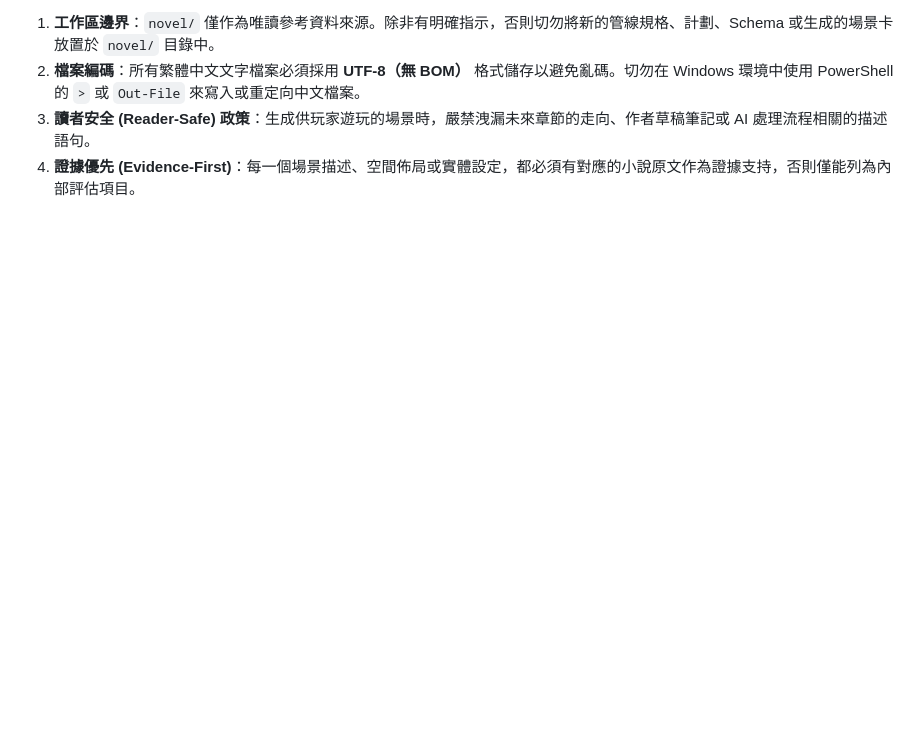
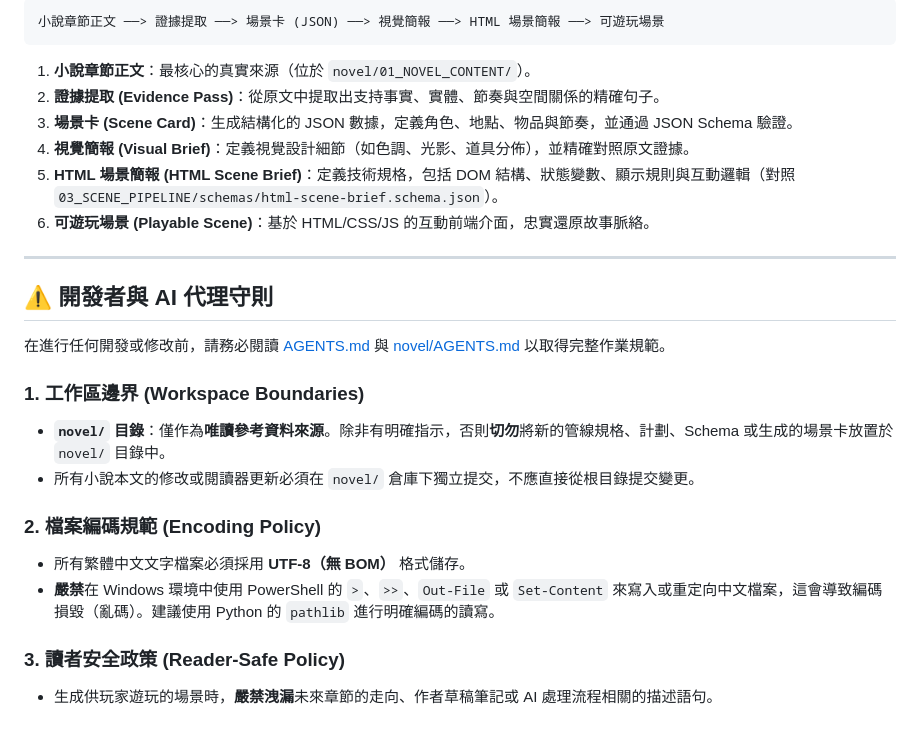
Before and after one commit to skydreamer0/novelverse, a Markdown page: README.md, the part around one of its changes. Drawn GitHub-style; blank space fills up the shorter version.

````diff
--- a/README.md
+++ b/README.md
@@ -78,5 +88,28 @@ git submodule update --init --recursive
 
-1. **工作區邊界**：`novel/` 僅作為唯讀參考資料來源。除非有明確指示，否則切勿將新的管線規格、計劃、Schema 或生成的場景卡放置於 `novel/` 目錄中。
-2. **檔案編碼**：所有繁體中文文字檔案必須採用 **UTF-8（無 BOM）** 格式儲存以避免亂碼。切勿在 Windows 環境中使用 PowerShell 的 `>` 或 `Out-File` 來寫入或重定向中文檔案。
-3. **讀者安全 (Reader-Safe) 政策**：生成供玩家遊玩的場景時，嚴禁洩漏未來章節的走向、作者草稿筆記或 AI 處理流程相關的描述語句。
-4. **證據優先 (Evidence-First)**：每一個場景描述、空間佈局或實體設定，都必須有對應的小說原文作為證據支持，否則僅能列為內部評估項目。
+```text
+小說章節正文 ──> 證據提取 ──> 場景卡 (JSON) ──> 視覺簡報 ──> HTML 場景簡報 ──> 可遊玩場景
+```
+
+1. **小說章節正文**：最核心的真實來源（位於 `novel/01_NOVEL_CONTENT/`）。
+2. **證據提取 (Evidence Pass)**：從原文中提取出支持事實、實體、節奏與空間關係的精確句子。
+3. **場景卡 (Scene Card)**：生成結構化的 JSON 數據，定義角色、地點、物品與節奏，並通過 JSON Schema 驗證。
+4. **視覺簡報 (Visual Brief)**：定義視覺設計細節（如色調、光影、道具分佈），並精確對照原文證據。
+5. **HTML 場景簡報 (HTML Scene Brief)**：定義技術規格，包括 DOM 結構、狀態變數、顯示規則與互動邏輯（對照 `03_SCENE_PIPELINE/schemas/html-scene-brief.schema.json`）。
+6. **可遊玩場景 (Playable Scene)**：基於 HTML/CSS/JS 的互動前端介面，忠實還原故事脈絡。
+
+---
+
+## ⚠️ 開發者與 AI 代理守則
+
+在進行任何開發或修改前，請務必閱讀 [AGENTS.md](AGENTS.md) 與 [novel/AGENTS.md](novel/AGENTS.md) 以取得完整作業規範。
+
+### 1. 工作區邊界 (Workspace Boundaries)
+* **`novel/` 目錄**：僅作為**唯讀參考資料來源**。除非有明確指示，否則**切勿**將新的管線規格、計劃、Schema 或生成的場景卡放置於 `novel/` 目錄中。
+* 所有小說本文的修改或閱讀器更新必須在 `novel/` 倉庫下獨立提交，不應直接從根目錄提交變更。
+
+### 2. 檔案編碼規範 (Encoding Policy)
+* 所有繁體中文文字檔案必須採用 **UTF-8（無 BOM）** 格式儲存。
+* **嚴禁**在 Windows 環境中使用 PowerShell 的 `>`、`>>`、`Out-File` 或 `Set-Content` 來寫入或重定向中文檔案，這會導致編碼損毀（亂碼）。建議使用 Python 的 `pathlib` 進行明確編碼的讀寫。
+
+### 3. 讀者安全政策 (Reader-Safe Policy)
+* 生成供玩家遊玩的場景時，**嚴禁洩漏**未來章節的走向、作者草稿筆記或 AI 處理流程相關的描述語句。
````
Also changed, not shown: other parts of README.md (+55 -45 lines).
